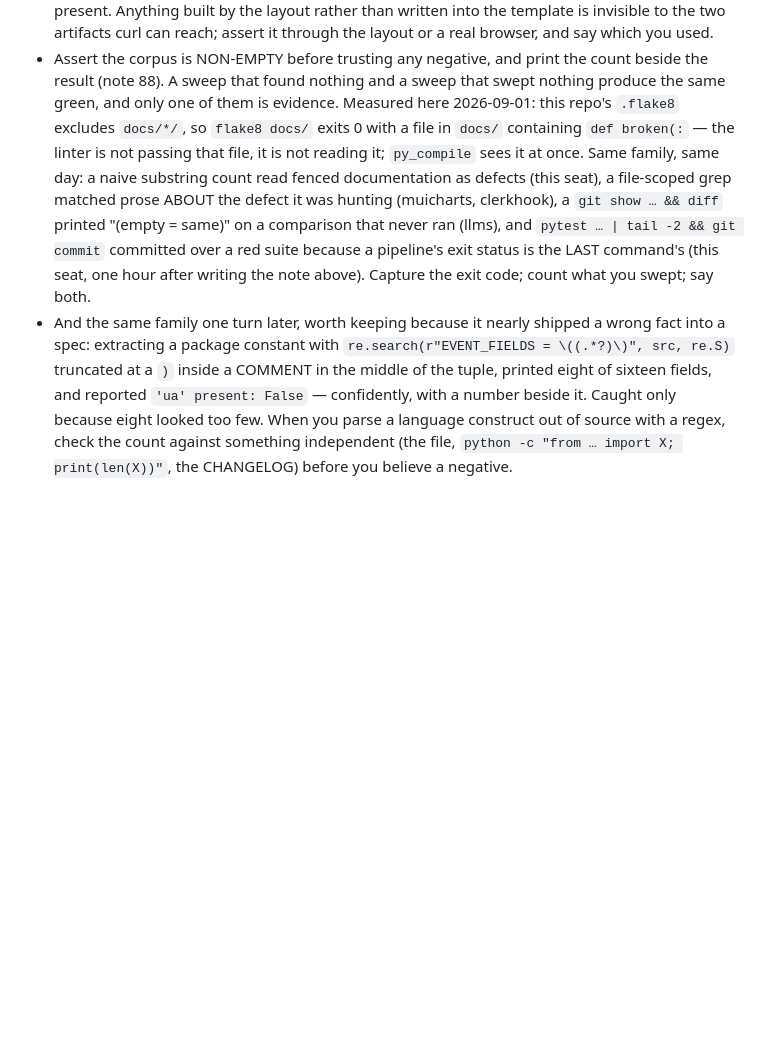
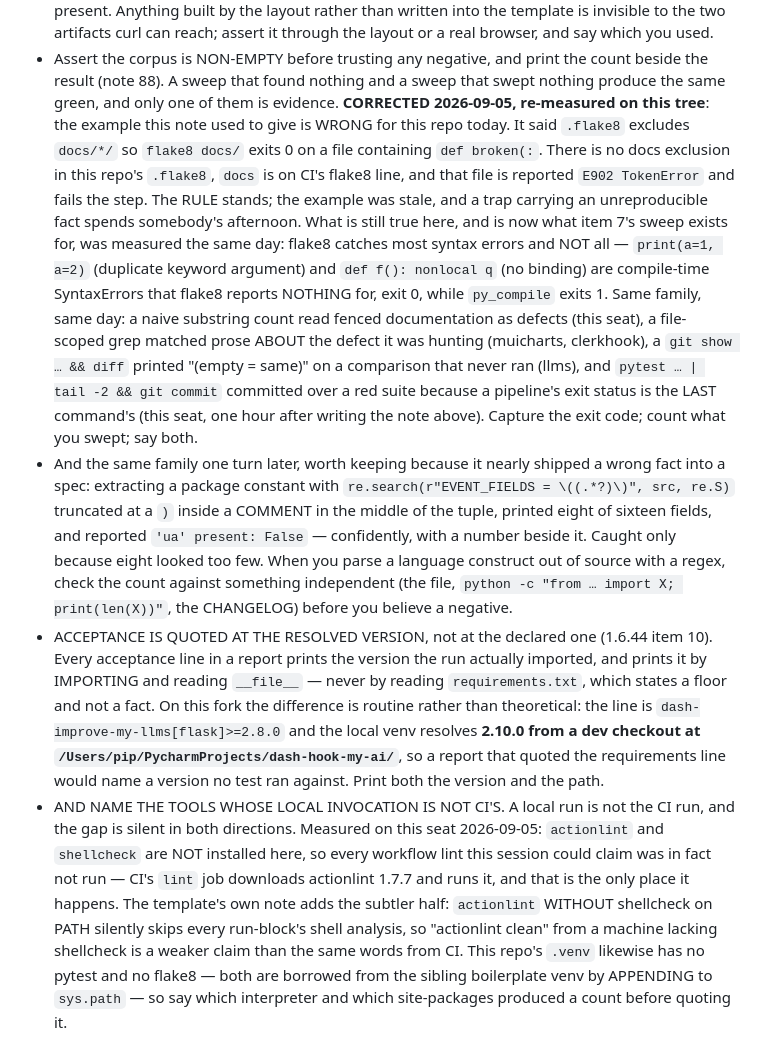
Before and after one commit to pip-install-python/dash-mui-charts, a Markdown page: .claude/CLAUDE.md, the part around the change. Drawn GitHub-style; blank space fills up the shorter version.

Commit message:
Item 10: quote acceptance at the resolved version, and name the tools that did not run
Two reporting rules into the kit, plus a correction to a trap that was
stating something false about this tree.

RESOLVED, NOT DECLARED. An acceptance line prints the version the run
actually imported, obtained by importing and reading __file__ — never by
reading requirements.txt, which states a floor and not a fact. On this fork
that gap is routine rather than theoretical: the line is
`dash-improve-my-llms[flask]>=2.8.0` and this venv resolves 2.10.0 from a dev
checkout outside the repo, so a report quoting the requirements line would
name a version nothing was tested against. Print the version AND the path.

AND NAME THE TOOLS WHOSE LOCAL INVOCATION IS NOT CI'S. Measured on this seat
today: actionlint and shellcheck are not installed here at all, so any
workflow-lint claim from this session would have been unrun — CI's lint job
downloads actionlint 1.7.7 and that is the only place it happens. The
template's note adds the subtler half, that actionlint without shellcheck on
PATH silently skips every run-block's shell analysis, so the same words mean
less from a machine lacking it. This repo's .venv likewise has no pytest and
no flake8; both are borrowed from the sibling boilerplate venv by APPENDING
to sys.path, so a count is not quotable without saying which interpreter and
which site-packages produced it.

CORRECTION to the note-88 trap, which is the contract's own instruction
rather than scope creep. It gave as its worked example: this repo's .flake8
excludes docs/*/, so `flake8 docs/` exits 0 on a file containing
`def broken(:`. Re-measured today — there is no docs exclusion in this
repo's .flake8, `docs` is on CI's flake8 line, and that file is reported
E902 TokenError and fails the step. The rule is right and the example was
stale, and a trap carrying an unreproducible fact spends somebody's
afternoon. Replaced with what IS true here and was measured the same day:
flake8 catches most syntax errors and not all, and `print(a=1, a=2)` and
`def f(): nonlocal q` are compile-time SyntaxErrors it reports nothing at
all for.

Nothing in this commit touches authorization. Item 23a — the standing build
word — is deliberately NOT applied: it is the owner's gate, the spec says so
itself, and a peer's relay is not the owner's word.

Co-Authored-By: Claude Opus 5 <noreply@anthropic.com>
Claude-Session: https://claude.ai/code/session_01FcDADDNGJRPStepBamWtbN

```diff
--- a/.claude/CLAUDE.md
+++ b/.claude/CLAUDE.md
@@ -314,10 +314,19 @@ they win.
 - Assert the corpus is NON-EMPTY before trusting any negative, and print
   the count beside the result (note 88). A sweep that found nothing and a
   sweep that swept nothing produce the same green, and only one of them
-  is evidence. Measured here 2026-09-01: this repo's `.flake8` excludes
-  `docs/*/`, so `flake8 docs/` exits 0 with a file in `docs/` containing
-  `def broken(:` — the linter is not passing that file, it is not reading
-  it; `py_compile` sees it at once. Same family, same day: a naive
+  is evidence. **CORRECTED 2026-09-05, re-measured on this tree**: the
+  example this note used to give is WRONG for this repo today. It said
+  `.flake8` excludes `docs/*/` so `flake8 docs/` exits 0 on a file
+  containing `def broken(:`. There is no docs exclusion in this repo's
+  `.flake8`, `docs` is on CI's flake8 line, and that file is reported
+  `E902 TokenError` and fails the step. The RULE stands; the example was
+  stale, and a trap carrying an unreproducible fact spends somebody's
+  afternoon. What is still true here, and is now what item 7's sweep
+  exists for, was measured the same day: flake8 catches most syntax
+  errors and NOT all — `print(a=1, a=2)` (duplicate keyword argument) and
+  `def f(): nonlocal q` (no binding) are compile-time SyntaxErrors that
+  flake8 reports NOTHING for, exit 0, while `py_compile` exits 1. Same
+  family, same day: a naive
   substring count read fenced documentation as defects (this seat), a
   file-scoped grep matched prose ABOUT the defect it was hunting
   (muicharts, clerkhook), a `git show … && diff` printed "(empty = same)"
@@ -334,3 +343,26 @@ they win.
   parse a language construct out of source with a regex, check the count
   against something independent (the file, `python -c "from … import X;
   print(len(X))"`, the CHANGELOG) before you believe a negative.
+- ACCEPTANCE IS QUOTED AT THE RESOLVED VERSION, not at the declared one
+  (1.6.44 item 10). Every acceptance line in a report prints the version
+  the run actually imported, and prints it by IMPORTING and reading
+  `__file__` — never by reading `requirements.txt`, which states a floor
+  and not a fact. On this fork the difference is routine rather than
+  theoretical: the line is `dash-improve-my-llms[flask]>=2.8.0` and the
+  local venv resolves **2.10.0 from a dev checkout at
+  `/Users/pip/PycharmProjects/dash-hook-my-ai/`**, so a report that
+  quoted the requirements line would name a version no test ran against.
+  Print both the version and the path.
+- AND NAME THE TOOLS WHOSE LOCAL INVOCATION IS NOT CI'S. A local run is
+  not the CI run, and the gap is silent in both directions. Measured on
+  this seat 2026-09-05: `actionlint` and `shellcheck` are NOT installed
+  here, so every workflow lint this session could claim was in fact not
+  run — CI's `lint` job downloads actionlint 1.7.7 and runs it, and that
+  is the only place it happens. The template's own note adds the subtler
+  half: `actionlint` WITHOUT shellcheck on PATH silently skips every
+  run-block's shell analysis, so "actionlint clean" from a machine
+  lacking shellcheck is a weaker claim than the same words from CI. This
+  repo's `.venv` likewise has no pytest and no flake8 — both are
+  borrowed from the sibling boilerplate venv by APPENDING to
+  `sys.path` — so say which interpreter and which site-packages produced
+  a count before quoting it.
```
